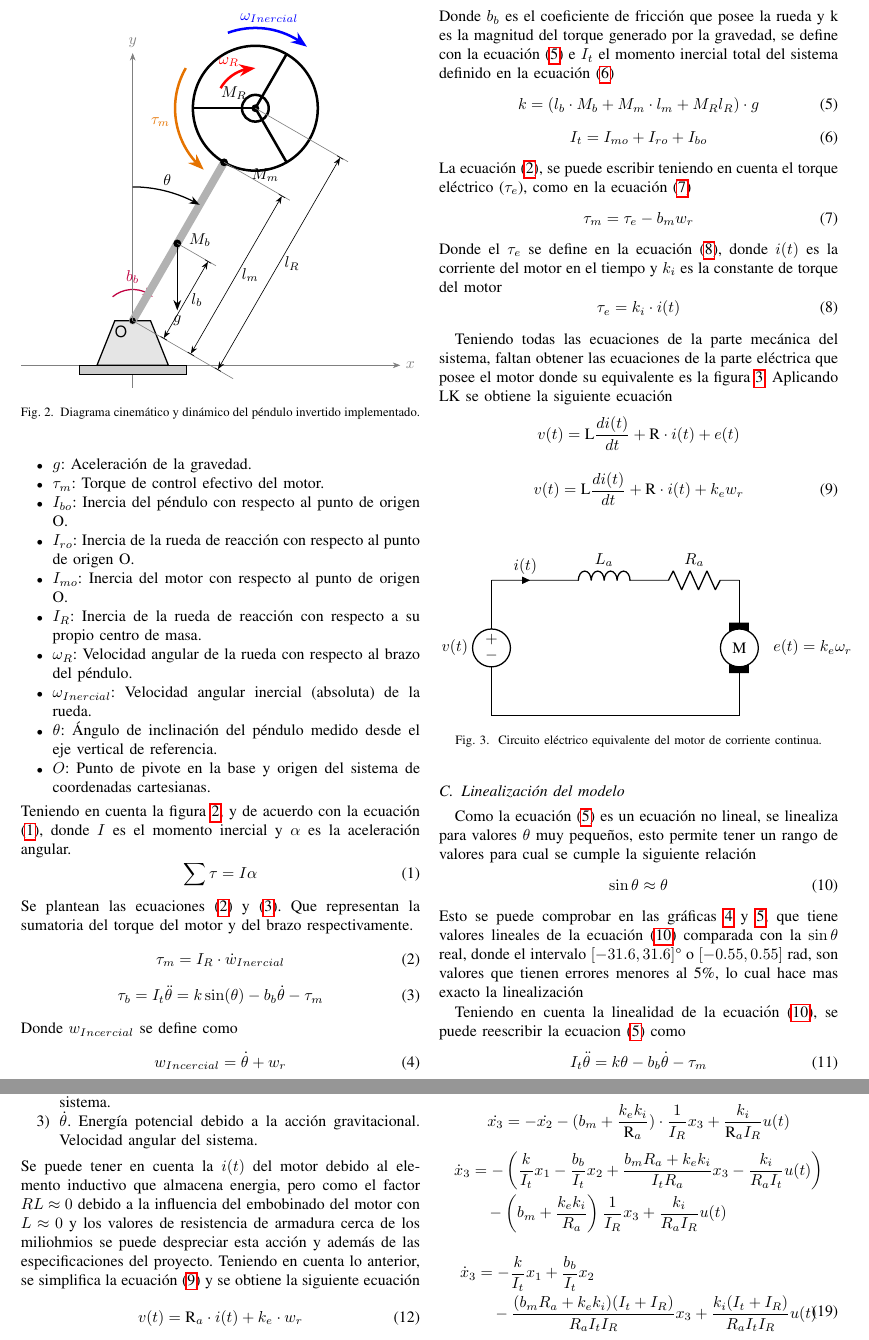
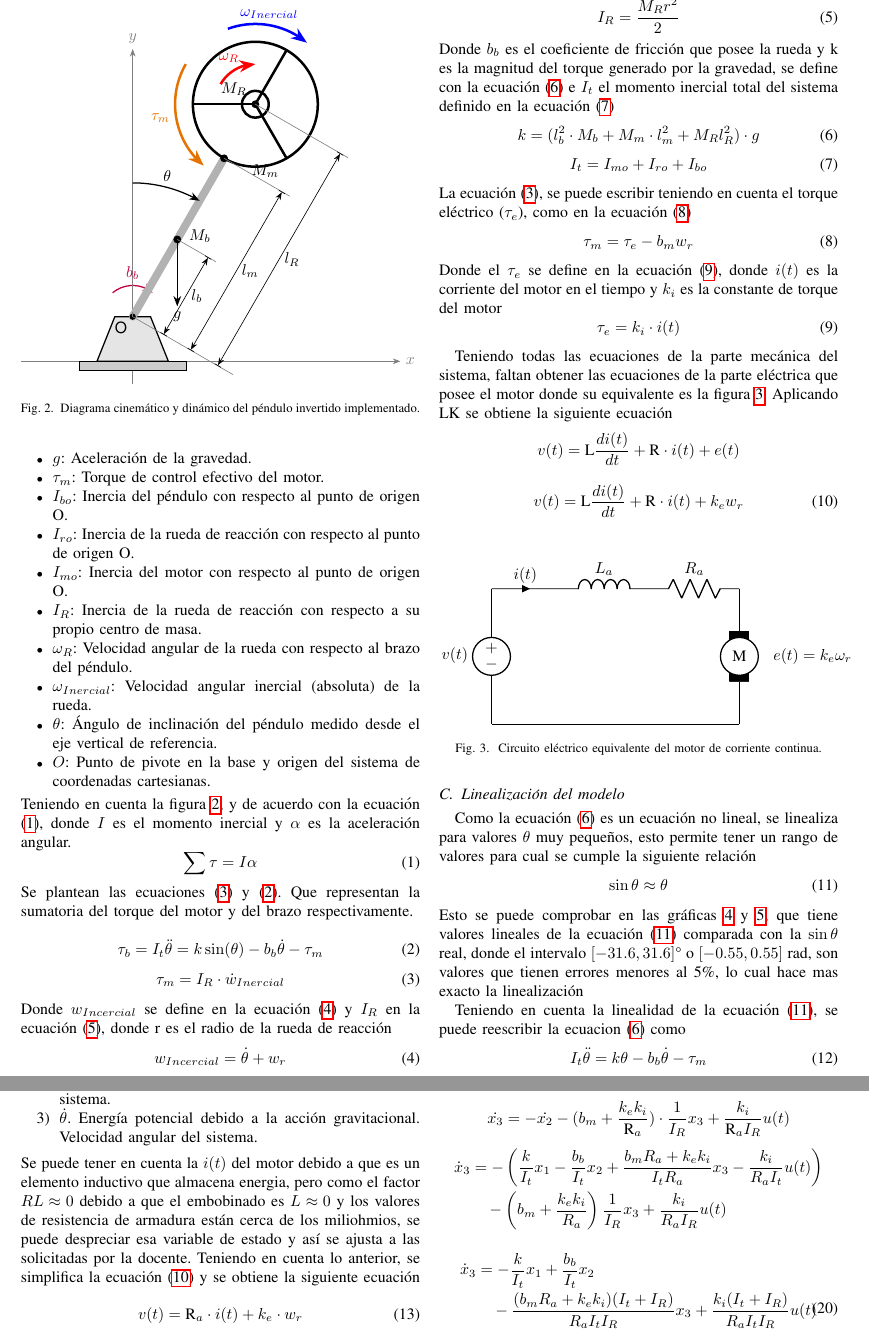
Before and after one commit to LuisC-web/implementacion_pendulo_invertido_con_rueda_inercial, a LaTeX paper (informe/main.tex): two parts of pages 2 and 3 of 6, joined at a grey line, cut so that both start at the same text. Compiled offline with pdfLaTeX; a missing font is replaced by an installed copy or a similar font; a LaTeX package or settings file that is missing is left out.

Commit message:
corrigiendo redacccion y formulas

```diff
--- a/informe/main.tex
+++ b/informe/main.tex
@@ -225,22 +225,27 @@ Teniendo en cuenta la figura \ref{fig:pendulo_implementado}, y de acuerdo con la
     \label{eq:sumatoria_torque}
 \end{equation}
 Se plantean las ecuaciones \eqref{eq:sumatoria_torque_motor} y \eqref{eq:sumatoria_torque_base}. Que representan la sumatoria del torque del motor y del brazo respectivamente.
+
+\begin{equation}
+   \tau_b= I_{t}\ddot{\theta}= k \sin(\theta)-b_b \dot{\theta}-\tau_m
+    \label{eq:sumatoria_torque_base}
+\end{equation}
 \begin{equation}
     \tau_m= I_{R} \cdot \dot{w}_{Inercial}
     \label{eq:sumatoria_torque_motor}
 \end{equation}
-\begin{equation}
-   \tau_b= I_{t}\ddot{\theta}= k \sin(\theta)-b_b \dot{\theta}-\tau_m
-    \label{eq:sumatoria_torque_base}
-\end{equation}
-Donde $w_{Incercial}$ se define como
+Donde $w_{Incercial}$ se define en la ecuación \eqref{eq:w_inercial_ecuacion} y $I_R$  en la ecuación \eqref{eq:inercial_rueda_ecuacion}, donde r es el radio de la rueda de reacción
 \begin{equation}
     w_{Incercial}=\dot{\theta}+w_r
     \label{eq:w_inercial_ecuacion}
 \end{equation}
+\begin{equation}
+    I_R= \frac{M_R r^2}{2}
+    \label{eq:inercial_rueda_ecuacion}
+\end{equation}
 Donde $b_b$ es el coeficiente de fricción que posee la rueda y k es la magnitud del torque generado por la gravedad, se define con la ecuación \eqref{eq:momento_incercial_gravedad} e $I_t$ el momento inercial total del sistema definido en la ecuación \eqref{eq:momento_incercial_total}
 \begin{equation}
-    k= (l_b\cdot M_b+M_m\cdot l_m+M_Rl_R)\cdot g
+    k= (l_b^2\cdot M_b+M_m\cdot l_m^2+M_Rl_R^2)\cdot g
     \label{eq:momento_incercial_gravedad}
 \end{equation}
 \begin{equation}
@@ -325,7 +330,7 @@ De las ecuaciones obtenidas en la sección de modelamiento y de la linealizació
     \item $\theta$. Energía cinética del sistema, posición angular del sistema.
     \item $\dot{\theta}$. Energía potencial debido a la acción gravitacional. Velocidad angular del sistema.
 \end{enumerate}
-Se puede tener en cuenta la $i(t)$  del motor debido al elemento inductivo que almacena energia, pero como el factor $RL\approx0$ debido a la influencia del embobinado del motor con $L\approx0$ y los valores de resistencia de armadura cerca de los miliohmios se puede despreciar esta acción  y  además de las especificaciones del proyecto. Teniendo en cuenta lo anterior, se simplifica la ecuación \eqref{eq:modelo_electrico_motor} y  se obtiene la siguiente ecuación
+Se puede tener en cuenta la $i(t)$  del motor debido a que es un elemento inductivo que almacena energia, pero como el factor $RL\approx0$ debido a que el embobinado es $L\approx0$ y los valores de resistencia de armadura  están cerca de los miliohmios, se puede despreciar esa variable de estado  y  así se ajusta a las solicitadas por la docente. Teniendo en cuenta lo anterior, se simplifica la ecuación \eqref{eq:modelo_electrico_motor} y  se obtiene la siguiente ecuación
 \begin{equation}
     v(t)= \text{R}_a\cdot i(t)+ k_e \cdot w_r
     \label{eq:modelo_electrico_motor_simplificada}
```
Also changed, not shown: informe/Proyecto_final___control.pdf, informe/main.tex (2 more changed lines).
